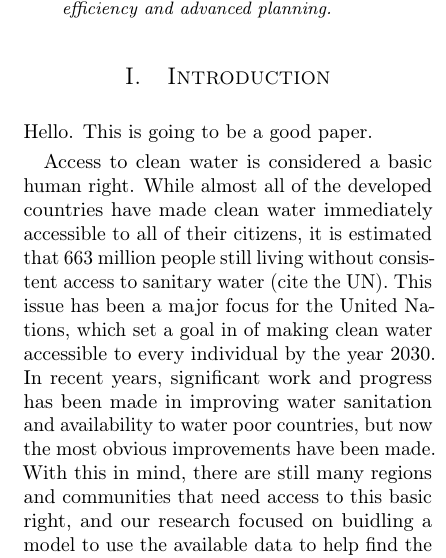
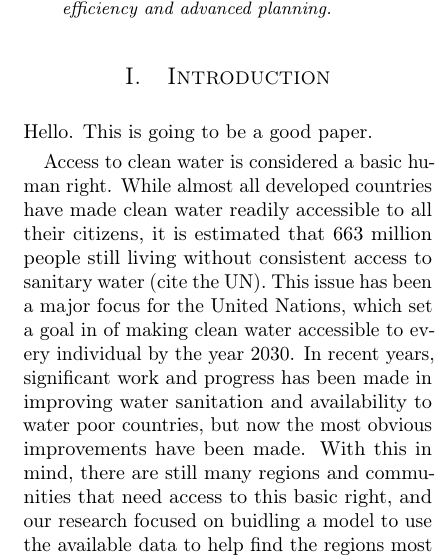
Before and after one commit to MSailsbery/AMM-Temple-Writing, a LaTeX paper (Water.tex, which reads intro.tex): part of one column of page 1 of 4, cut so that both start at the same text. Compiled offline with pdfLaTeX.

Commit message:
Reword first line

```diff
--- a/intro.tex
+++ b/intro.tex
@@ -1,6 +1,6 @@
 Hello. This is going to be a good paper.
 
-Access to clean water is considered a basic human right. While almost all of the developed countries have made clean water immediately accessible to all of their citizens, it is estimated that 663 million people still living without consistent access to sanitary water (cite the UN).
+Access to clean water is considered a basic human right. While almost all developed countries have made clean water readily accessible to all their citizens, it is estimated that 663 million people still living without consistent access to sanitary water (cite the UN).
 This issue has been a major focus for the United Nations, which set a goal in of making clean water accessible to every individual by the year 2030.
 In recent years, significant work and progress has been made in improving water sanitation and availability to water poor countries, but now the most obvious improvements have been made.
 With this in mind, there are still many regions and communities that need access to this basic right, and our research focused on buidling a model to use the available data to help find the regions most in need of a water intervention.
```
